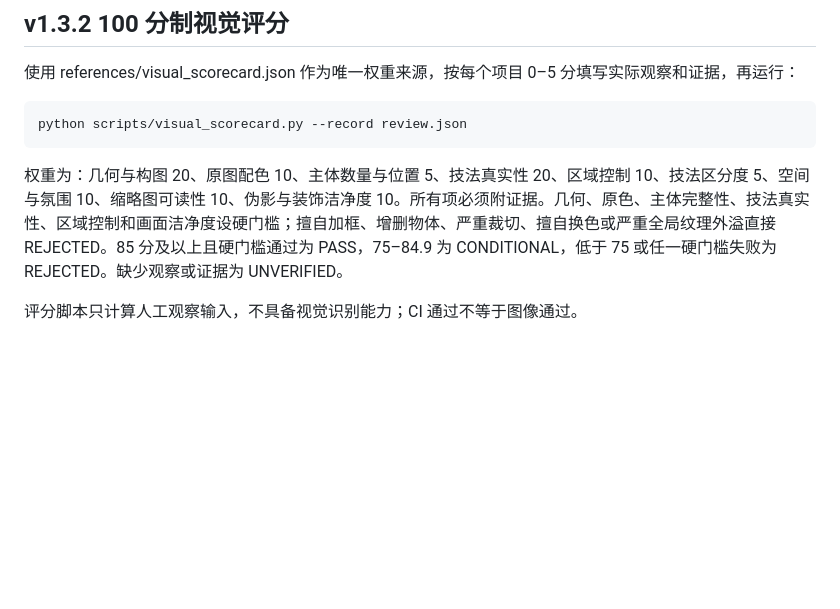
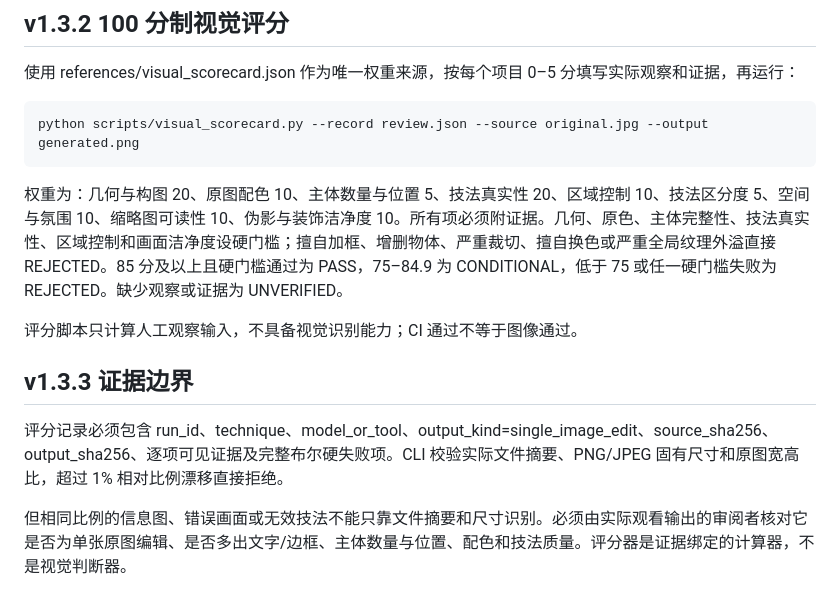
Before and after one commit to ldohgfsdu/m1racle-visual-director, a Markdown page: references/output_review.md, the part around the change. Rendered like a GitHub page; blank space fills up the shorter version.

Commit message:
docs: clarify scored visual evidence limitations in references/output_review.md

````diff
--- a/references/output_review.md
+++ b/references/output_review.md
@@ -53,9 +53,16 @@ python scripts/output_review.py --record review.json --source original.png --out
 使用 references/visual_scorecard.json 作为唯一权重来源，按每个项目 0–5 分填写实际观察和证据，再运行：
 
 ```bash
-python scripts/visual_scorecard.py --record review.json
+python scripts/visual_scorecard.py --record review.json --source original.jpg --output generated.png
 ```
 
 权重为：几何与构图 20、原图配色 10、主体数量与位置 5、技法真实性 20、区域控制 10、技法区分度 5、空间与氛围 10、缩略图可读性 10、伪影与装饰洁净度 10。所有项必须附证据。几何、原色、主体完整性、技法真实性、区域控制和画面洁净度设硬门槛；擅自加框、增删物体、严重裁切、擅自换色或严重全局纹理外溢直接 REJECTED。85 分及以上且硬门槛通过为 PASS，75–84.9 为 CONDITIONAL，低于 75 或任一硬门槛失败为 REJECTED。缺少观察或证据为 UNVERIFIED。
 
 评分脚本只计算人工观察输入，不具备视觉识别能力；CI 通过不等于图像通过。
+
+
+## v1.3.3 证据边界
+
+评分记录必须包含 run_id、technique、model_or_tool、output_kind=single_image_edit、source_sha256、output_sha256、逐项可见证据及完整布尔硬失败项。CLI 校验实际文件摘要、PNG/JPEG 固有尺寸和原图宽高比，超过 1% 相对比例漂移直接拒绝。
+
+但相同比例的信息图、错误画面或无效技法不能只靠文件摘要和尺寸识别。必须由实际观看输出的审阅者核对它是否为单张原图编辑、是否多出文字/边框、主体数量与位置、配色和技法质量。评分器是证据绑定的计算器，不是视觉判断器。
````
